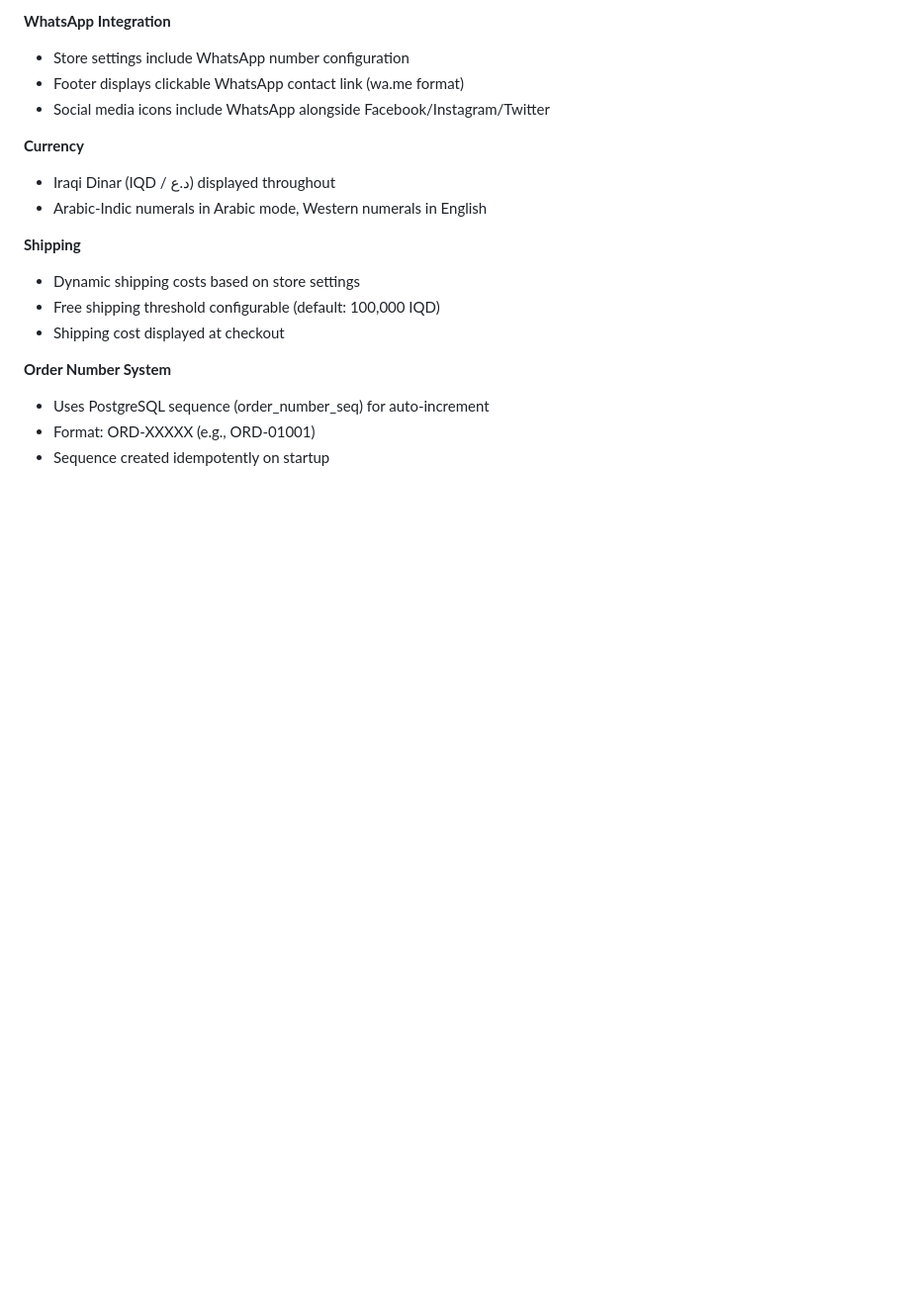
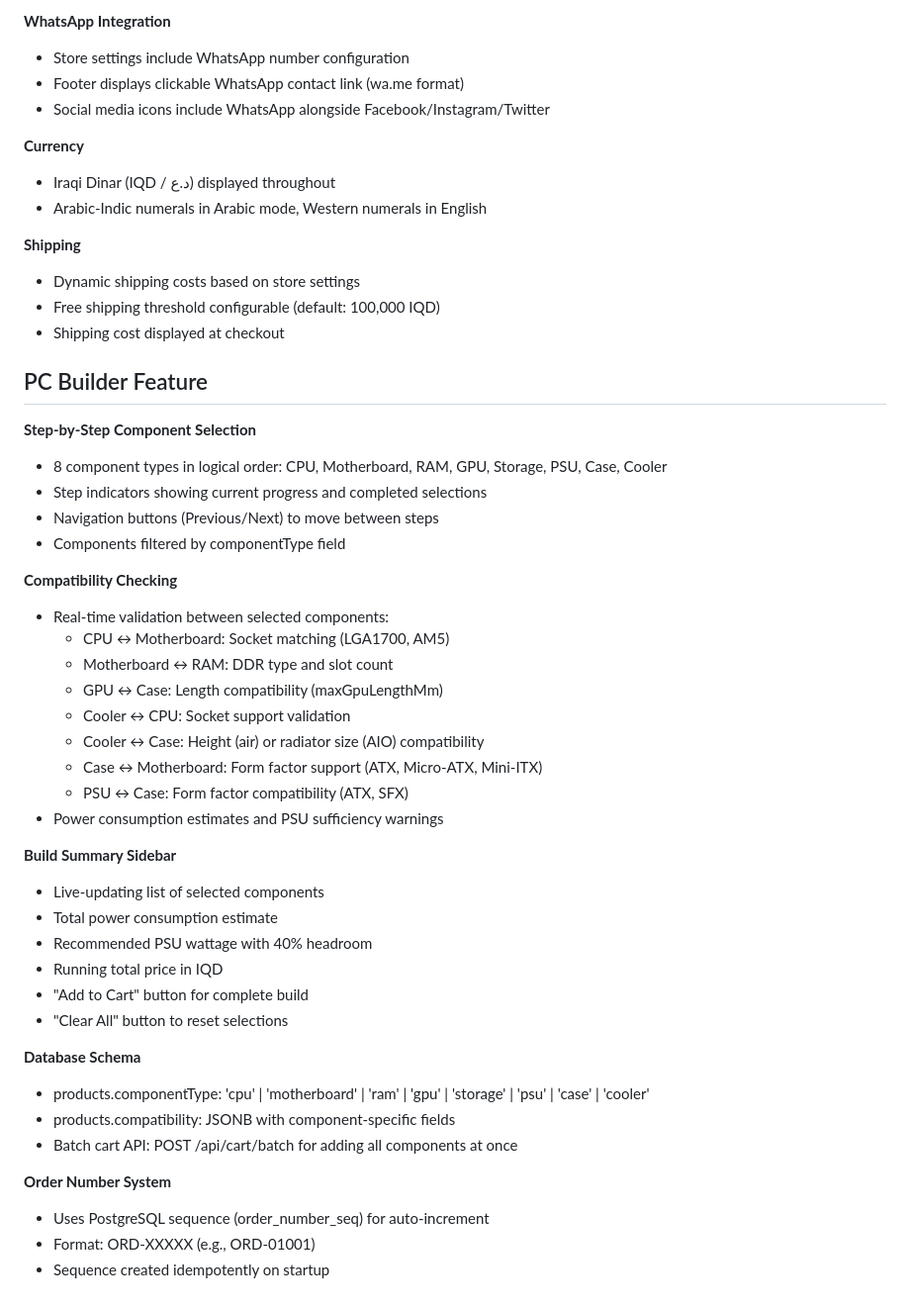
Before and after one commit to aeencomp/AinComputerStore1, a Markdown page: replit.md, the part around the change. Shown at 99% size. GitHub-like rendering; blank space fills up the shorter version.

Commit message:
Add detailed documentation for the PC Builder feature
Add a new section to replit.md detailing the PC Builder feature, including component selection, compatibility checking, build summary, and database schema updates.

Replit-Commit-Author: Agent
Replit-Commit-Session-Id: 5b8cc9e5-baec-458a-9f23-fe5ab413efe0
Replit-Commit-Checkpoint-Type: full_checkpoint
Replit-Commit-Event-Id: 3dc878f5-9bef-4ae7-9e60-c80efab4fe90
Replit-Commit-Screenshot-Url: https://storage.googleapis.com/screenshot-production-us-central1/63d7fa0d-96e8-4727-a097-26b484f69d56/5b8cc9e5-baec-458a-9f23-fe5ab413efe0/rX4qwPx

```diff
--- a/replit.md
+++ b/replit.md
@@ -233,6 +233,38 @@ Order confirmation emails via Gmail SMTP:
 - Free shipping threshold configurable (default: 100,000 IQD)
 - Shipping cost displayed at checkout
 
+## PC Builder Feature
+
+**Step-by-Step Component Selection**
+- 8 component types in logical order: CPU, Motherboard, RAM, GPU, Storage, PSU, Case, Cooler
+- Step indicators showing current progress and completed selections
+- Navigation buttons (Previous/Next) to move between steps
+- Components filtered by componentType field
+
+**Compatibility Checking**
+- Real-time validation between selected components:
+  - CPU ↔ Motherboard: Socket matching (LGA1700, AM5)
+  - Motherboard ↔ RAM: DDR type and slot count
+  - GPU ↔ Case: Length compatibility (maxGpuLengthMm)
+  - Cooler ↔ CPU: Socket support validation
+  - Cooler ↔ Case: Height (air) or radiator size (AIO) compatibility
+  - Case ↔ Motherboard: Form factor support (ATX, Micro-ATX, Mini-ITX)
+  - PSU ↔ Case: Form factor compatibility (ATX, SFX)
+- Power consumption estimates and PSU sufficiency warnings
+
+**Build Summary Sidebar**
+- Live-updating list of selected components
+- Total power consumption estimate
+- Recommended PSU wattage with 40% headroom
+- Running total price in IQD
+- "Add to Cart" button for complete build
+- "Clear All" button to reset selections
+
+**Database Schema**
+- products.componentType: 'cpu' | 'motherboard' | 'ram' | 'gpu' | 'storage' | 'psu' | 'case' | 'cooler'
+- products.compatibility: JSONB with component-specific fields
+- Batch cart API: POST /api/cart/batch for adding all components at once
+
 **Order Number System**
 - Uses PostgreSQL sequence (order_number_seq) for auto-increment
 - Format: ORD-XXXXX (e.g., ORD-01001)
```
